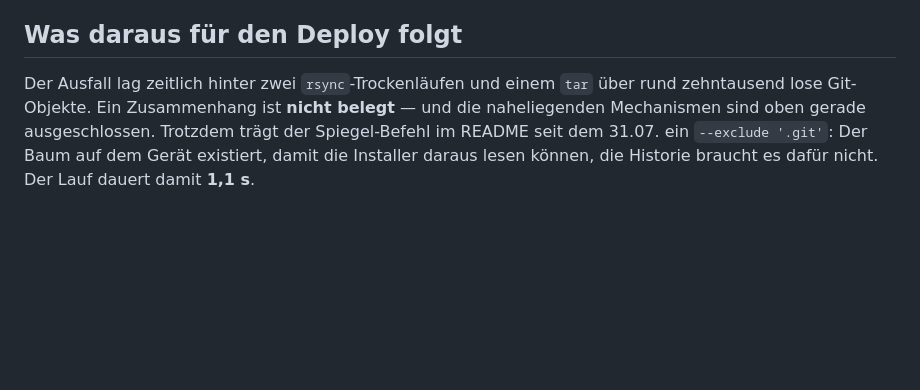
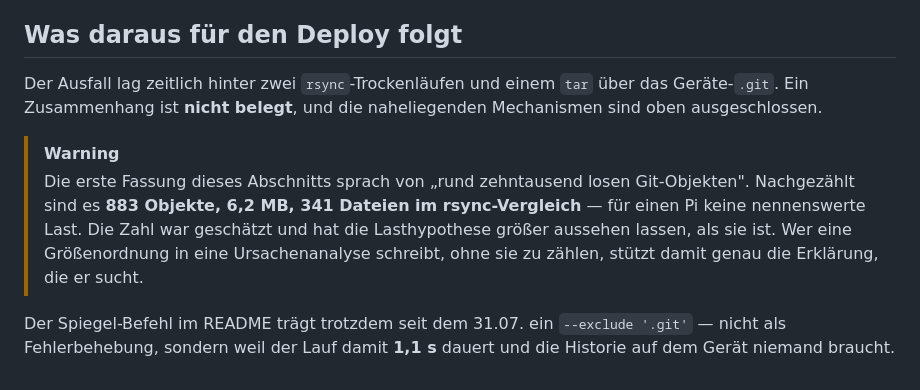
Before and after one commit to McCavity/adsb-console, a Markdown page: docs/2026-07-31-ausfall-adsapp01.md, the part around the change. Rendered like a GitHub page; blank space fills up the shorter version.

```diff
--- a/docs/2026-07-31-ausfall-adsapp01.md
+++ b/docs/2026-07-31-ausfall-adsapp01.md
@@ -76,8 +76,17 @@ nachziehen.
 
 ## Was daraus für den Deploy folgt
 
-Der Ausfall lag zeitlich hinter zwei `rsync`-Trockenläufen und einem `tar` über rund
-zehntausend lose Git-Objekte. Ein Zusammenhang ist **nicht belegt** — und die naheliegenden
-Mechanismen sind oben gerade ausgeschlossen. Trotzdem trägt der Spiegel-Befehl im README seit
-dem 31.07. ein `--exclude '.git'`: Der Baum auf dem Gerät existiert, damit die Installer
-daraus lesen können, die Historie braucht es dafür nicht. Der Lauf dauert damit **1,1 s**.
+Der Ausfall lag zeitlich hinter zwei `rsync`-Trockenläufen und einem `tar` über das
+Geräte-`.git`. Ein Zusammenhang ist **nicht belegt**, und die naheliegenden Mechanismen sind
+oben ausgeschlossen.
+
+> [!warning]
+> Die erste Fassung dieses Abschnitts sprach von „rund zehntausend losen Git-Objekten".
+> Nachgezählt sind es **883 Objekte, 6,2 MB, 341 Dateien im rsync-Vergleich** — für einen
+> Pi keine nennenswerte Last. Die Zahl war geschätzt und hat die Lasthypothese größer
+> aussehen lassen, als sie ist. Wer eine Größenordnung in eine Ursachenanalyse schreibt,
+> ohne sie zu zählen, stützt damit genau die Erklärung, die er sucht.
+
+Der Spiegel-Befehl im README trägt trotzdem seit dem 31.07. ein `--exclude '.git'` — nicht
+als Fehlerbehebung, sondern weil der Lauf damit **1,1 s** dauert und die Historie auf dem
+Gerät niemand braucht.
```
Also changed, not shown: README.md (+15 -9 lines).
